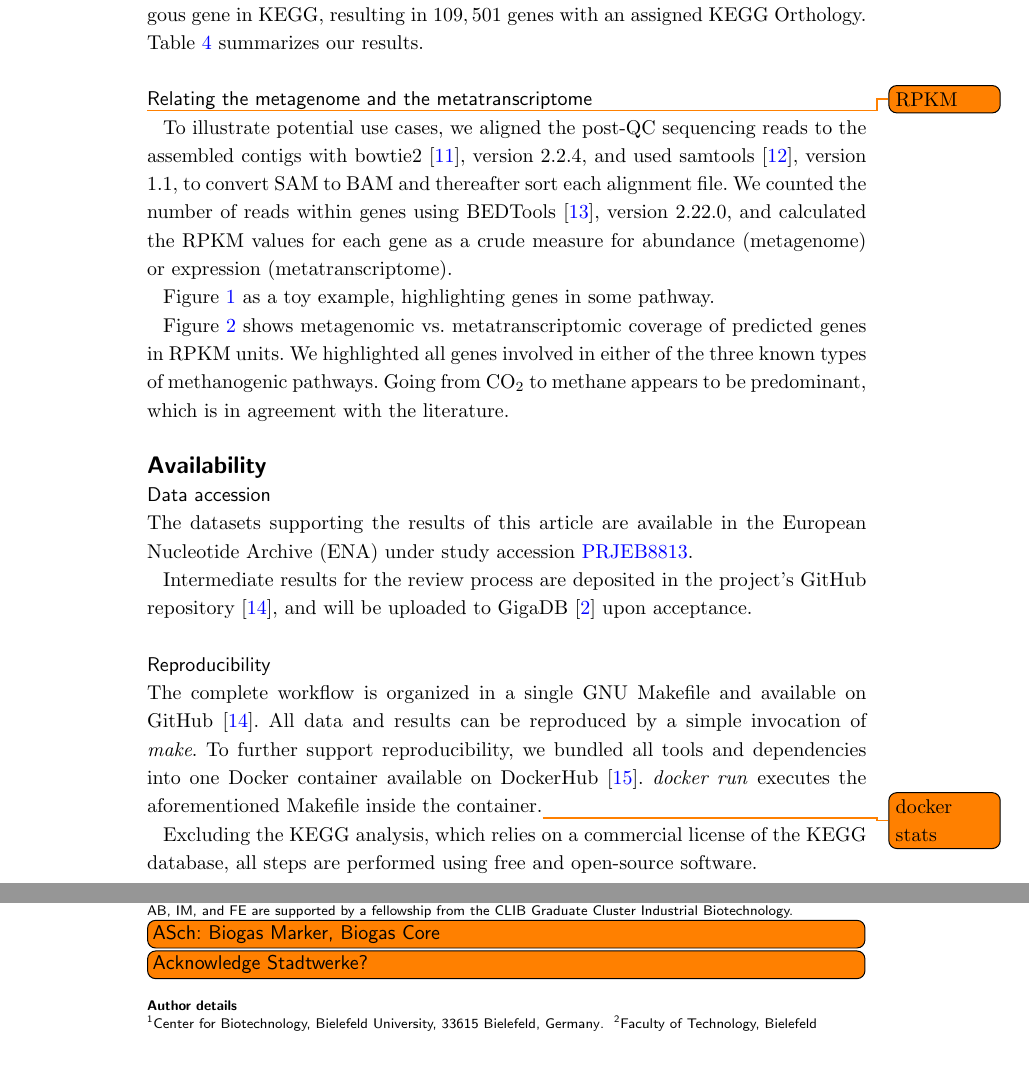
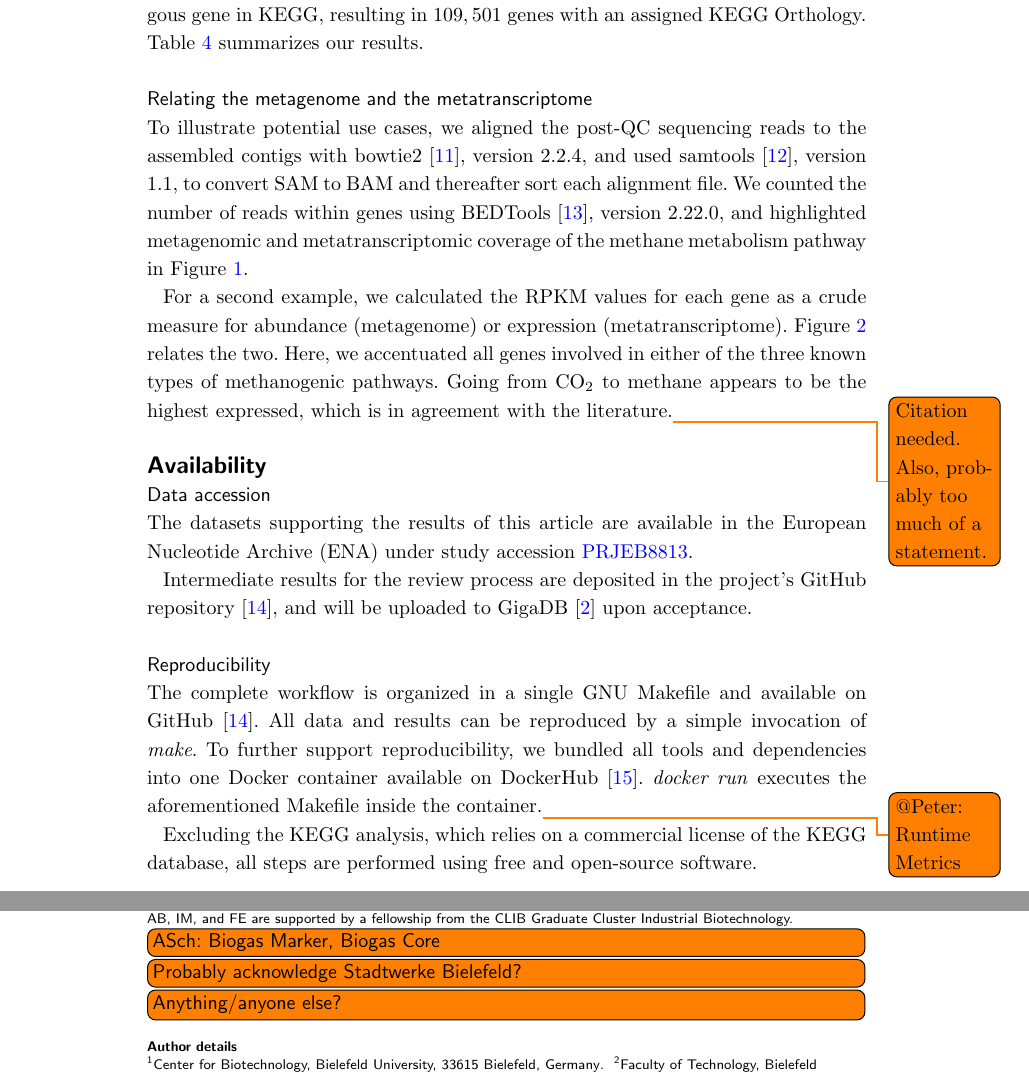
Before and after one commit to metagenomics/2015-biogas-cebitec, a LaTeX document (latex_src/bremges_gigascience_2015.tex): two parts of pages 3 and 4 of 6, joined at a grey line, cut so that both start at the same text. Compiled offline with pdfLaTeX.

Commit message:
Rewrite MG/MT section

```diff
--- a/latex_src/bremges_gigascience_2015.tex
+++ b/latex_src/bremges_gigascience_2015.tex
@@ -316,12 +316,11 @@ Of the $250,596$ predicted genes, $191,766$ ($76.5\,\%$) had a match in the KEGG
 We determined the KEGG Orthology (KO) for each gene by mapping the top-scoring BLAST hit to its orthologous gene in KEGG, resulting in $109,501$ genes with an assigned KEGG Orthology.
 Table \ref{tAssembly} summarizes our results.
 
-\subsection*{Relating the metagenome and the metatranscriptome}\todo{RPKM}
-To illustrate potential use cases, we aligned the post-QC sequencing reads to the assembled contigs with bowtie2 \cite{Bowtie2}, version 2.2.4, and used samtools \cite{Samtools}, version 1.1, to convert SAM to BAM and thereafter sort each alignment file. We counted the number of reads within genes using BEDTools \cite{BEDTools}, version 2.22.0, and calculated the RPKM values for each gene as a crude measure for abundance (metagenome) or expression (metatranscriptome).
+\subsection*{Relating the metagenome and the metatranscriptome}
+To illustrate potential use cases, we aligned the post-QC sequencing reads to the assembled contigs with bowtie2 \cite{Bowtie2}, version 2.2.4, and used samtools \cite{Samtools}, version 1.1, to convert SAM to BAM and thereafter sort each alignment file. We counted the number of reads within genes using BEDTools \cite{BEDTools}, version 2.22.0, and highlighted metagenomic and metatranscriptomic coverage of the methane metabolism pathway in Figure \ref{fPathway}.
 
-Figure \ref{fPathway} as a toy example, highlighting genes in some pathway.
-
-Figure \ref{fCoverage} shows metagenomic vs. metatranscriptomic coverage of predicted genes in RPKM units. We highlighted all genes involved in either of the three known types of methanogenic pathways. Going from CO$_{\text{2}}$ to methane appears to be predominant, which is in agreement with the literature.
+For a second example, we calculated the RPKM values for each gene as a crude measure for abundance (metagenome) or expression (metatranscriptome).
+Figure \ref{fCoverage} relates the two. Here, we accentuated all genes involved in either of the three known types of methanogenic pathways. Going from CO$_{\text{2}}$ to methane appears to be the highest expressed, which is in agreement with the literature.\todo{Citation needed. Also, probably too much of a statement.}
 
 \section*{Availability}
 \subsection*{Data accession}
@@ -332,7 +331,7 @@ Intermediate results for the review process are deposited in the project's GitHu
 \subsection*{Reproducibility}
 The complete workflow is organized in a single GNU Makefile and available on GitHub \cite{GitHub}.
 All data and results can be reproduced by a simple invocation of \emph{make}.
-To further support reproducibility, we bundled all tools and dependencies into one Docker container available on DockerHub \cite{DockerHub}. \emph{docker run} executes the aforementioned Makefile inside the container.\todo{docker stats}
+To further support reproducibility, we bundled all tools and dependencies into one Docker container available on DockerHub \cite{DockerHub}. \emph{docker run} executes the aforementioned Makefile inside the container.\todo{@Peter: Runtime Metrics}
 
 Excluding the KEGG analysis, which relies on a commercial license of the KEGG database, all steps are performed using free and open-source software.
 
@@ -370,7 +369,8 @@ All authors read and approved the final manuscript.
 \section*{Acknowledgements}
 AB, IM, and FE are supported by a fellowship from the CLIB Graduate Cluster Industrial Biotechnology.
 \todo[inline]{ASch: Biogas Marker, Biogas Core}
-\todo[inline]{Acknowledge Stadtwerke?}
+\todo[inline]{Probably acknowledge Stadtwerke Bielefeld?}
+\todo[inline]{Anything/anyone else?}
 
 %%%%%%%%%%%%%%%%%%%%%%%%%%%%%%%%%%%%%%%%%%%%%%%%%%%%%%%%%%%%%
 %%                  The Bibliography                       %%
```
Also changed, not shown: latex_src/bremges_gigascience_2015.pdf.
